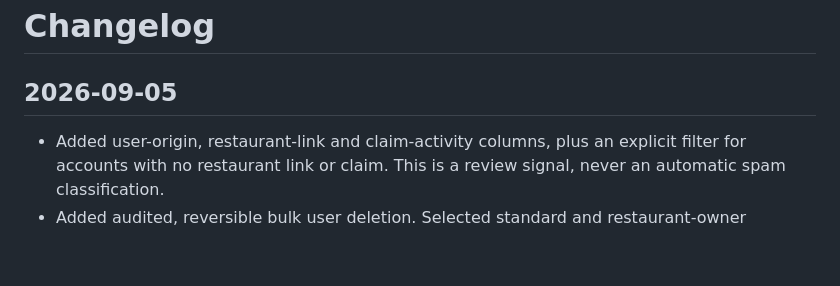
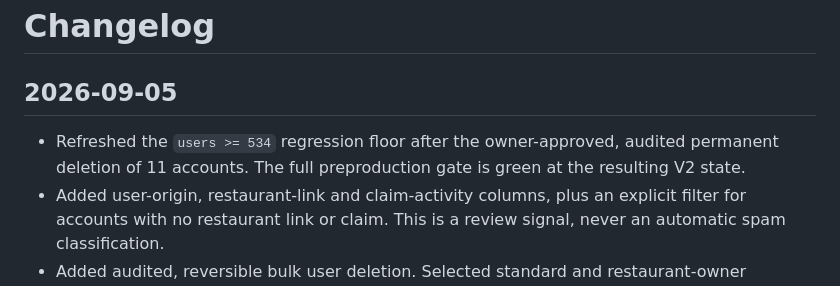
Before and after one commit to pamayo91/top-halal-v2, a Markdown page: docs/CHANGELOG.md, the part around the change. Drawn GitHub-style; blank space fills up the shorter version.

Commit message:
docs: record approved user baseline refresh

```diff
--- a/docs/CHANGELOG.md
+++ b/docs/CHANGELOG.md
@@ -2,6 +2,7 @@
 
 ## 2026-09-05
 
+- Refreshed the `users >= 534` regression floor after the owner-approved, audited permanent deletion of 11 accounts. The full preproduction gate is green at the resulting V2 state.
 - Added user-origin, restaurant-link and claim-activity columns, plus an explicit filter for accounts with no restaurant link or claim. This is a review signal, never an automatic spam classification.
 - Added audited, reversible bulk user deletion. Selected standard and restaurant-owner accounts move to a dedicated trash and retain their claims/history; administrator accounts are protected and cannot be removed.
 - Added an irreversible, confirmed bulk permanent-delete action in the user trash. It deletes only non-administrator accounts and their associated claims, with an audit record for each account.
```
Also changed, not shown: docs/STATUS.md (+2 -2 lines).
